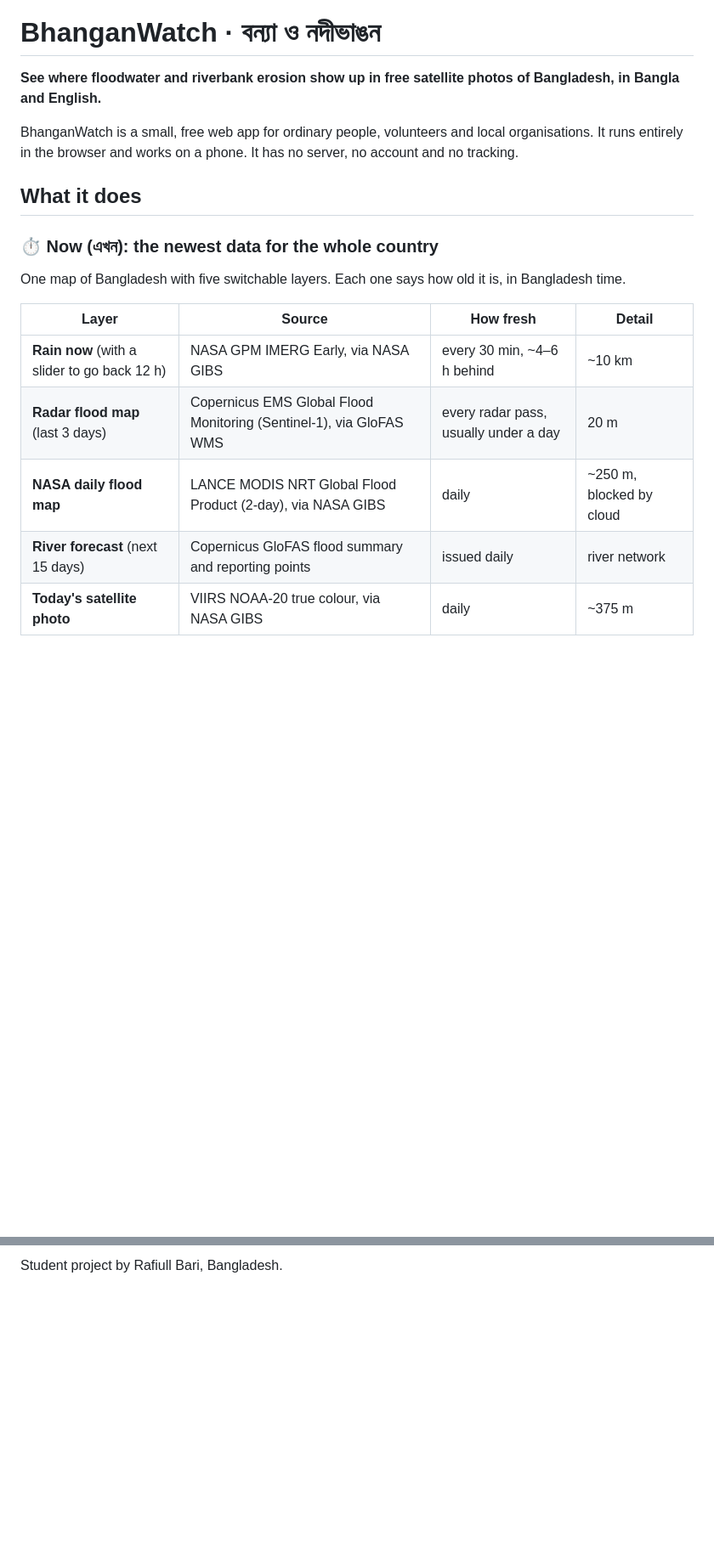
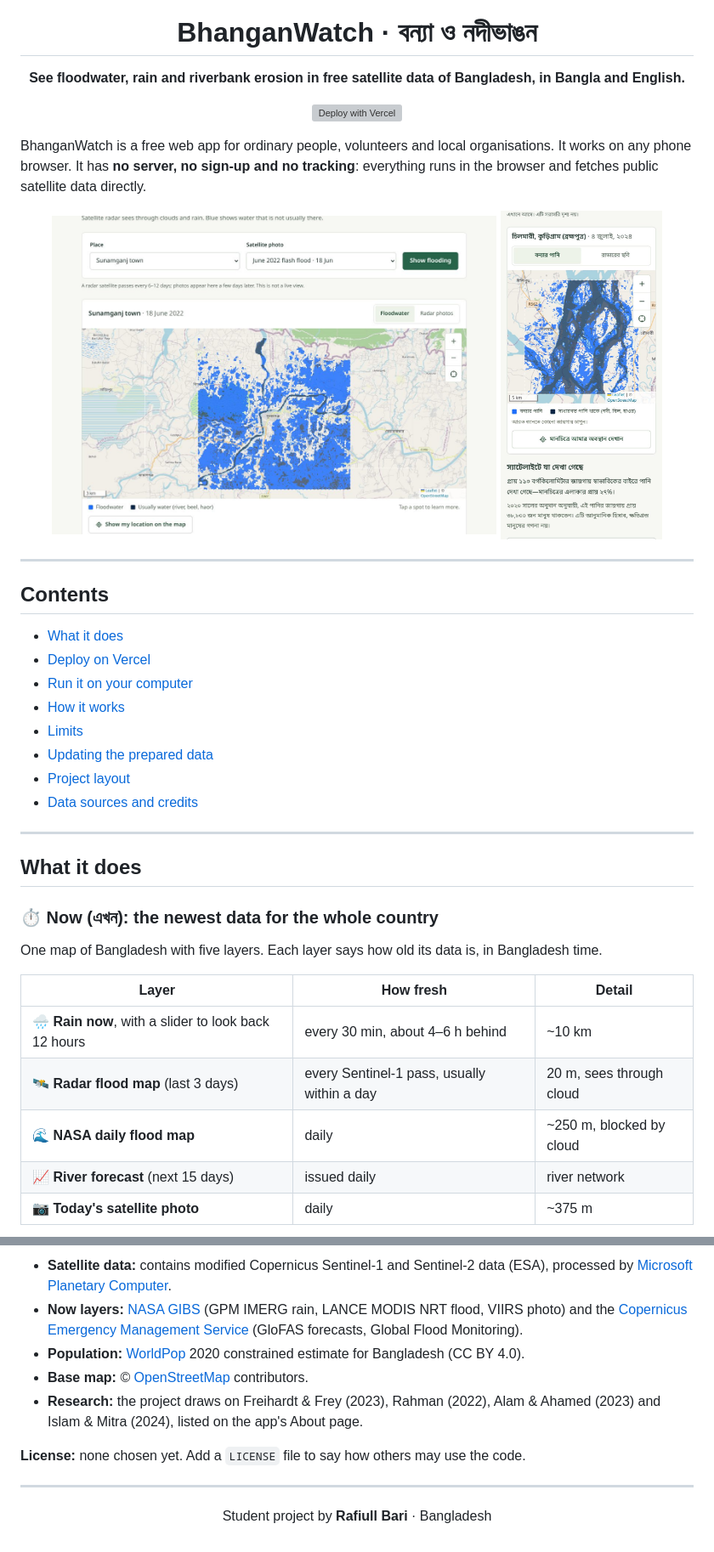
Before and after one commit to RAFI-ULL-BARI/Bhangan-Watch, a Markdown page: README.md, 2 parts joined by grey strips. Shown at 85% size. Rendered like a GitHub page; pictures changed too: docs/screenshots/flood-sunamganj.jpg (added), docs/screenshots/mobile-bangla.jpg (added); blank space fills up the shorter version; grey boxes are pictures that could not be loaded.

```diff
--- a/README.md
+++ b/README.md
@@ -1,19 +5,43 @@
 # BhanganWatch · বন্যা ও নদীভাঙন
 
-**See where floodwater and riverbank erosion show up in free satellite photos of Bangladesh, in Bangla and English.**
+**See floodwater, rain and riverbank erosion in free satellite data of Bangladesh, in Bangla and English.**
 
-BhanganWatch is a small, free web app for ordinary people, volunteers and local organisations. It runs entirely in the browser and works on a phone. It has no server, no account and no tracking.
+[![Deploy with Vercel](https://vercel.com/button)](https://vercel.com/new/clone?repository-url=https%3A%2F%2Fgithub.com%2FRAFI-ULL-BARI%2FBhangan-Watch&project-name=bhangan-watch)
+
+</div>
+
+BhanganWatch is a free web app for ordinary people, volunteers and local organisations. It works on any phone browser. It has **no server, no sign-up and no tracking**: everything runs in the browser and fetches public satellite data directly.
+
+<p align="center">
+  <img src="docs/screenshots/flood-sunamganj.jpg" width="66%" alt="Flood map of Sunamganj, June 2022, showing floodwater in blue and the usual river in navy">
+  <img src="docs/screenshots/mobile-bangla.jpg" width="24%" alt="The flood map on a phone, in Bangla">
+</p>
+
+---
+
+## Contents
+
+- [What it does](#what-it-does)
+- [Deploy on Vercel](#deploy-on-vercel)
+- [Run it on your computer](#run-it-on-your-computer)
+- [How it works](#how-it-works)
+- [Limits](#limits-please-read)
+- [Updating the prepared data](#updating-the-prepared-data)
+- [Project layout](#project-layout)
+- [Data sources and credits](#data-sources-and-credits)
+
+---
 
 ## What it does
 
 ### ⏱️ Now (এখন): the newest data for the whole country
-One map of Bangladesh with five switchable layers. Each one says how old it is, in Bangladesh time.
+One map of Bangladesh with five layers. Each layer says how old its data is, in Bangladesh time.
 
-| Layer | Source | How fresh | Detail |
-|---|---|---|---|
-| **Rain now** (with a slider to go back 12 h) | NASA GPM IMERG Early, via NASA GIBS | every 30 min, ~4–6 h behind | ~10 km |
-| **Radar flood map** (last 3 days) | Copernicus EMS Global Flood Monitoring (Sentinel-1), via GloFAS WMS | every radar pass, usually under a day | 20 m |
-| **NASA daily flood map** | LANCE MODIS NRT Global Flood Product (2-day), via NASA GIBS | daily | ~250 m, blocked by cloud |
-| **River forecast** (next 15 days) | Copernicus GloFAS flood summary and reporting points | issued daily | river network |
-| **Today's satellite photo** | VIIRS NOAA-20 true colour, via NASA GIBS | daily | ~375 m |
+| Layer | How fresh | Detail |
+|---|---|---|
+| 🌧️ **Rain now**, with a slider to look back 12 hours | every 30 min, about 4–6 h behind | ~10 km |
+| 🛰️ **Radar flood map** (last 3 days) | every Sentinel-1 pass, usually within a day | 20 m, sees through cloud |
+| 🌊 **NASA daily flood map** | daily | ~250 m, blocked by cloud |
+| 📈 **River forecast** (next 15 days) | issued daily | river network |
+| 📷 **Today's satellite photo** | daily | ~375 m |
 
@@ -110,2 +225,12 @@ tests/                   unit tests
 
-Student project by Rafiull Bari, Bangladesh.
+- **Satellite data:** contains modified Copernicus Sentinel-1 and Sentinel-2 data (ESA), processed by [Microsoft Planetary Computer](https://planetarycomputer.microsoft.com).
+- **Now layers:** [NASA GIBS](https://nasa-gibs.github.io/gibs-api-docs/) (GPM IMERG rain, LANCE MODIS NRT flood, VIIRS photo) and the [Copernicus Emergency Management Service](https://global-flood.emergency.copernicus.eu/) (GloFAS forecasts, Global Flood Monitoring).
+- **Population:** [WorldPop](https://www.worldpop.org) 2020 constrained estimate for Bangladesh (CC BY 4.0).
+- **Base map:** © [OpenStreetMap](https://www.openstreetmap.org/copyright) contributors.
+- **Research:** the project draws on Freihardt & Frey (2023), Rahman (2022), Alam & Ahamed (2023) and Islam & Mitra (2024), listed on the app's About page.
+
+**License:** none chosen yet. Add a `LICENSE` file to say how others may use the code.
+
+---
+
+<p align="center">Student project by <strong>Rafiull Bari</strong> · Bangladesh</p>
```
Also changed, not shown: other parts of README.md (+149 -58 lines), docs/screenshots/erosion-sirajganj.jpg (added), docs/screenshots/now-rain.jpg (added), 6 other files.
